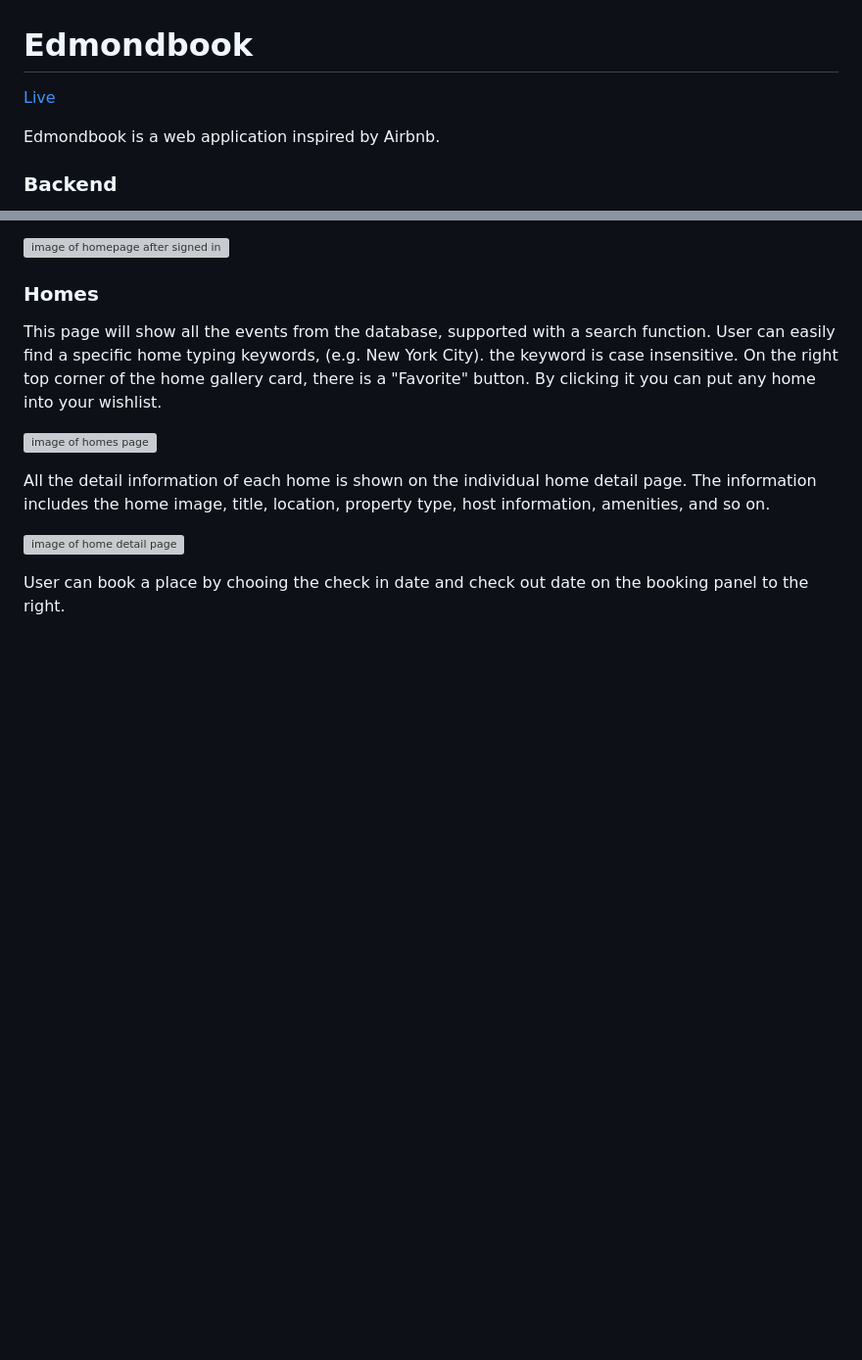
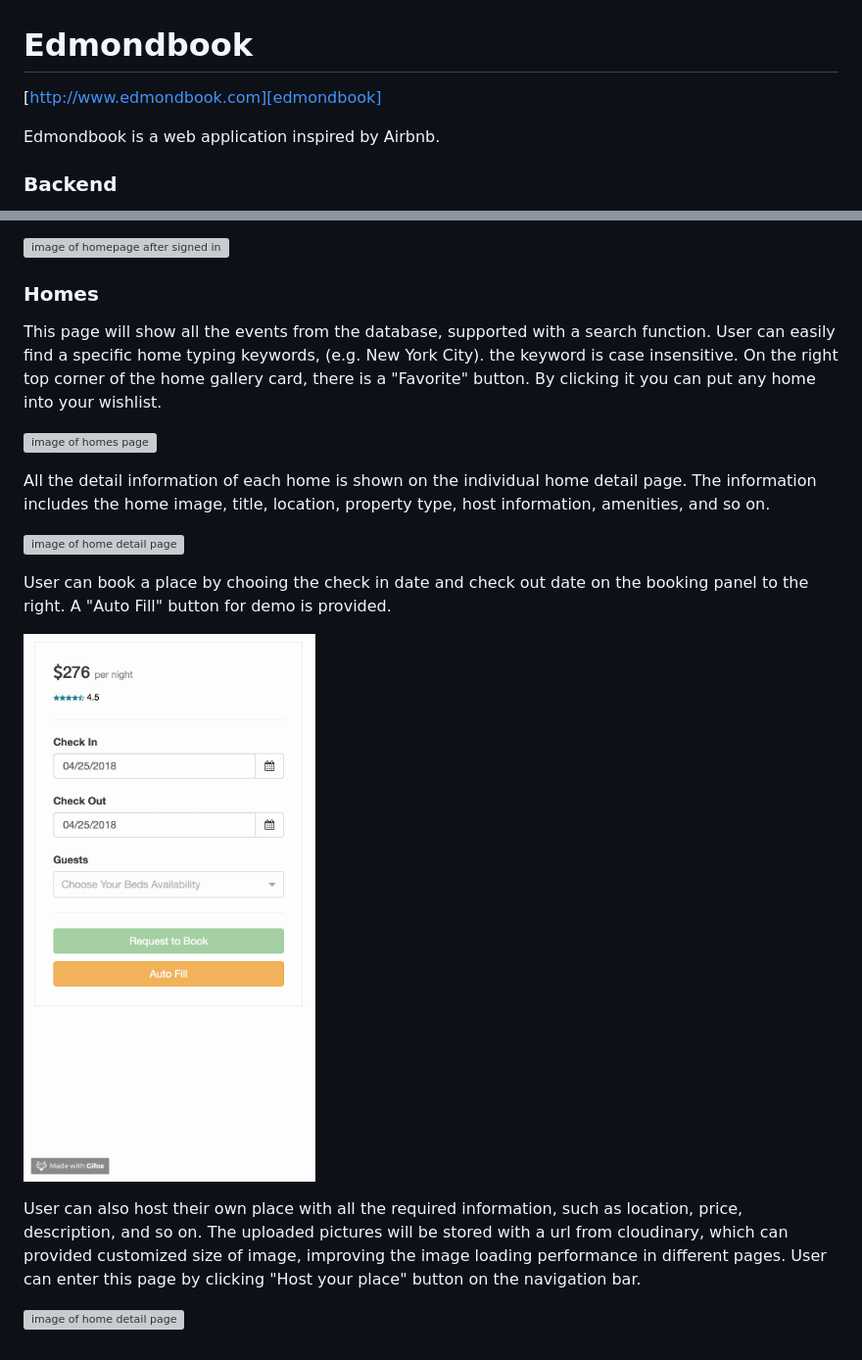
Before and after one commit to edmondxiexie/edmondhome, a Markdown page: README.md, 2 parts joined by grey strips. Shown: that part at 98% size. GitHub-like rendering; pictures changed too: docs/img/booking-panel.gif (added); blank space fills up the shorter version; grey boxes are pictures that could not be loaded.

```diff
--- a/README.md
+++ b/README.md
@@ -1,6 +1,6 @@
 # Edmondbook
 
-[Live][edmondbook]
+[http://www.edmondbook.com][edmondbook]
 
 [edmondbook]: http://www.edmondbook.com
 
@@ -44,4 +44,10 @@ All the detail information of each home is shown on the individual home detail p
 
 ![image of home detail page](docs/img/home-detail.gif)
 
-User can book a place by chooing the check in date and check out date on the booking panel to the right.
+User can book a place by chooing the check in date and check out date on the booking panel to the right. A "Auto Fill" button for demo is provided.
+
+![image of home detail page](docs/img/booking-panel.gif)
+
+User can also host their own place with all the required information, such as location, price, description, and so on. The uploaded pictures will be stored with a url from cloudinary, which can provided customized size of image, improving the image loading performance in different pages. User can enter this page by clicking "Host your place" button on the navigation bar.
+
+![image of home detail page](docs/img/home-new.gif)
```
Also changed, not shown: 2 other files.
